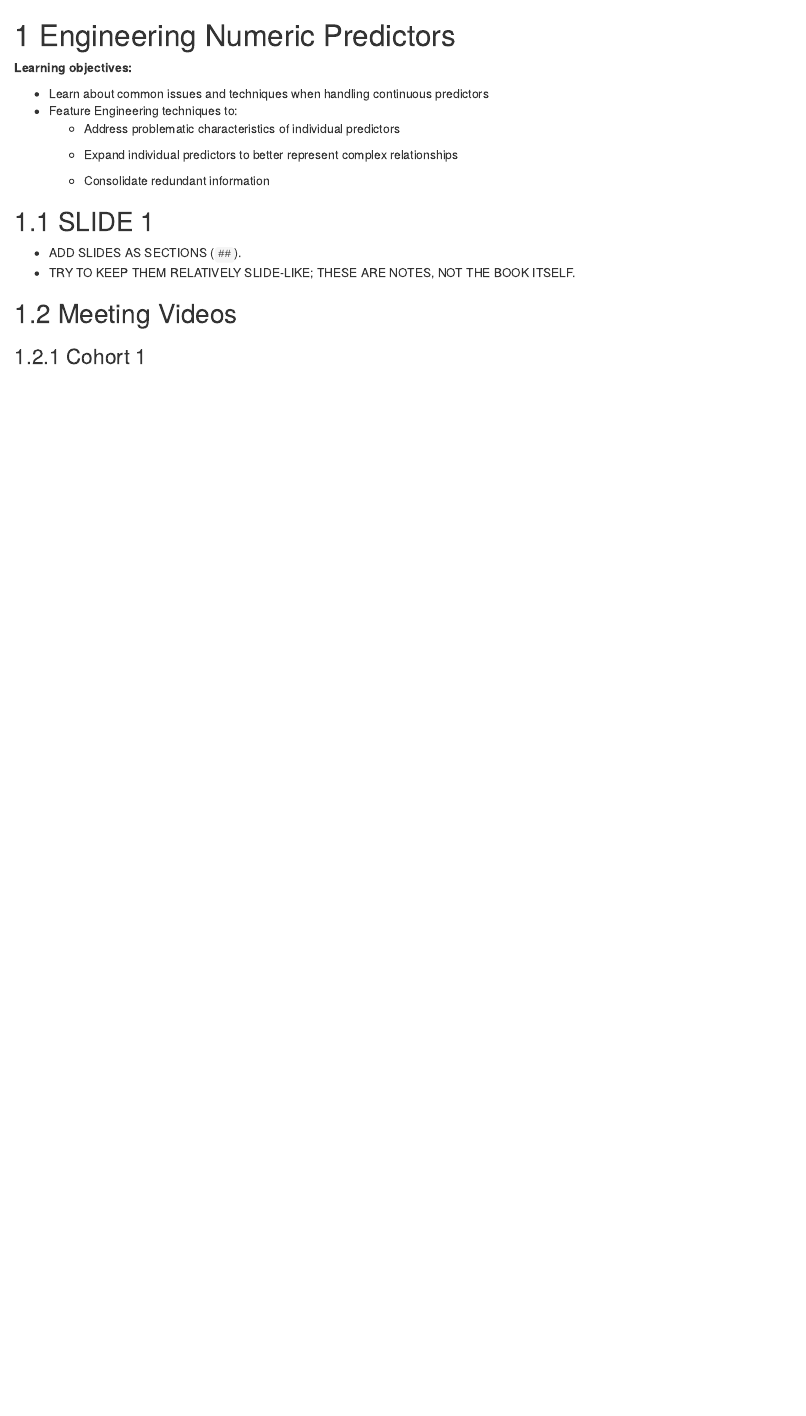
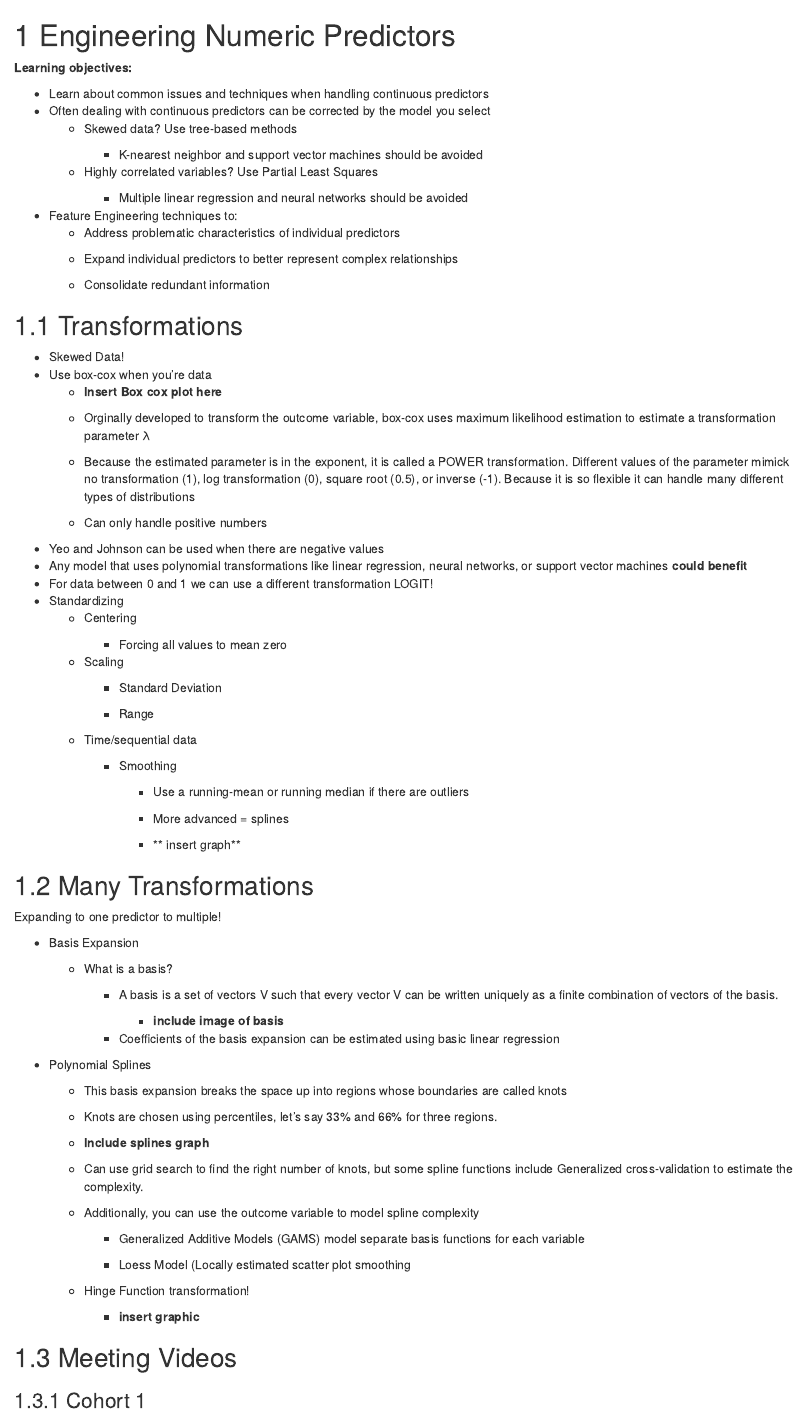
Before and after one commit to r4ds/bookclub-feat_eng, an R Markdown document (06-engineering_numeric_predictors.Rmd): the page in a window 1100 px wide, from its top. Rendered offline with R 4.5, knitr and Pandoc, with nearby package versions; drawn as R Markdown's standard HTML page in place of the format the file asks for.

Commit message:
almost done with the notes

```diff
--- a/06-engineering_numeric_predictors.Rmd
+++ b/06-engineering_numeric_predictors.Rmd
@@ -3,6 +3,14 @@
 **Learning objectives:**
 
 -   Learn about common issues and techniques when handling continuous predictors
+-   Often dealing with continuous predictors can be corrected by the model you select
+    -   Skewed data? Use tree-based methods
+
+        -   K-nearest neighbor and support vector machines should be avoided
+
+    -   Highly correlated variables? Use Partial Least Squares
+
+        -   Multiple linear regression and neural networks should be avoided
 -   Feature Engineering techniques to:
     -   Address problematic characteristics of individual predictors
 
@@ -10,10 +18,74 @@
 
     -   Consolidate redundant information
 
-## SLIDE 1
+## Transformations
 
--   ADD SLIDES AS SECTIONS (`##`).
--   TRY TO KEEP THEM RELATIVELY SLIDE-LIKE; THESE ARE NOTES, NOT THE BOOK ITSELF.
+-   Skewed Data!
+-   Use box-cox when you're data
+    -   **Insert Box cox plot here**
+
+    -   Orginally developed to transform the outcome variable, box-cox uses maximum likelihood estimation to estimate a transformation parameter λ
+
+    -   Because the estimated parameter is in the exponent, it is called a POWER transformation. Different values of the parameter mimick no transformation (1), log transformation (0), square root (0.5), or inverse (-1). Because it is so flexible it can handle many different types of distributions
+
+    -   Can only handle positive numbers
+-   Yeo and Johnson can be used when there are negative values
+-   Any model that uses polynomial transformations like linear regression, neural networks, or support vector machines **could benefit**\
+-   For data between 0 and 1 we can use a different transformation LOGIT!
+-   Standardizing
+    -   Centering
+
+        -   Forcing all values to mean zero \
+
+    -   Scaling
+
+        -   Standard Deviation
+
+        -   Range
+
+    -   Time/sequential data
+
+        -   Smoothing
+
+            -   Use a running-mean or running median if there are outliers
+
+            -   More advanced = splines
+
+            -   \*\* insert graph\*\*
+
+## Many Transformations
+
+Expanding to one predictor to multiple!
+
+-   Basis Expansion
+
+    -   What is a basis?
+
+        -   A basis is a set of vectors V such that every vector V can be written uniquely as a finite combination of vectors of the basis.
+
+            -   **include image of basis**
+
+        -   Coefficients of the basis expansion can be estimated using basic linear regression
+
+-   Polynomial Splines
+
+    -   This basis expansion breaks the space up into regions whose boundaries are called knots
+
+    -   Knots are chosen using percentiles, let's say 33% and 66% for three regions.
+
+    -   **Include splines graph**
+
+    -   Can use grid search to find the right number of knots, but some spline functions include Generalized cross-validation to estimate the complexity.
+
+    -   Additionally, you can use the outcome variable to model spline complexity
+
+        -   Generalized Additive Models (GAMS) model separate basis functions for each variable
+
+        -   Loess Model (Locally estimated scatter plot smoothing
+
+    -   Hinge Function transformation!
+
+        -   **insert graphic**
 
 ## Meeting Videos
 
```
